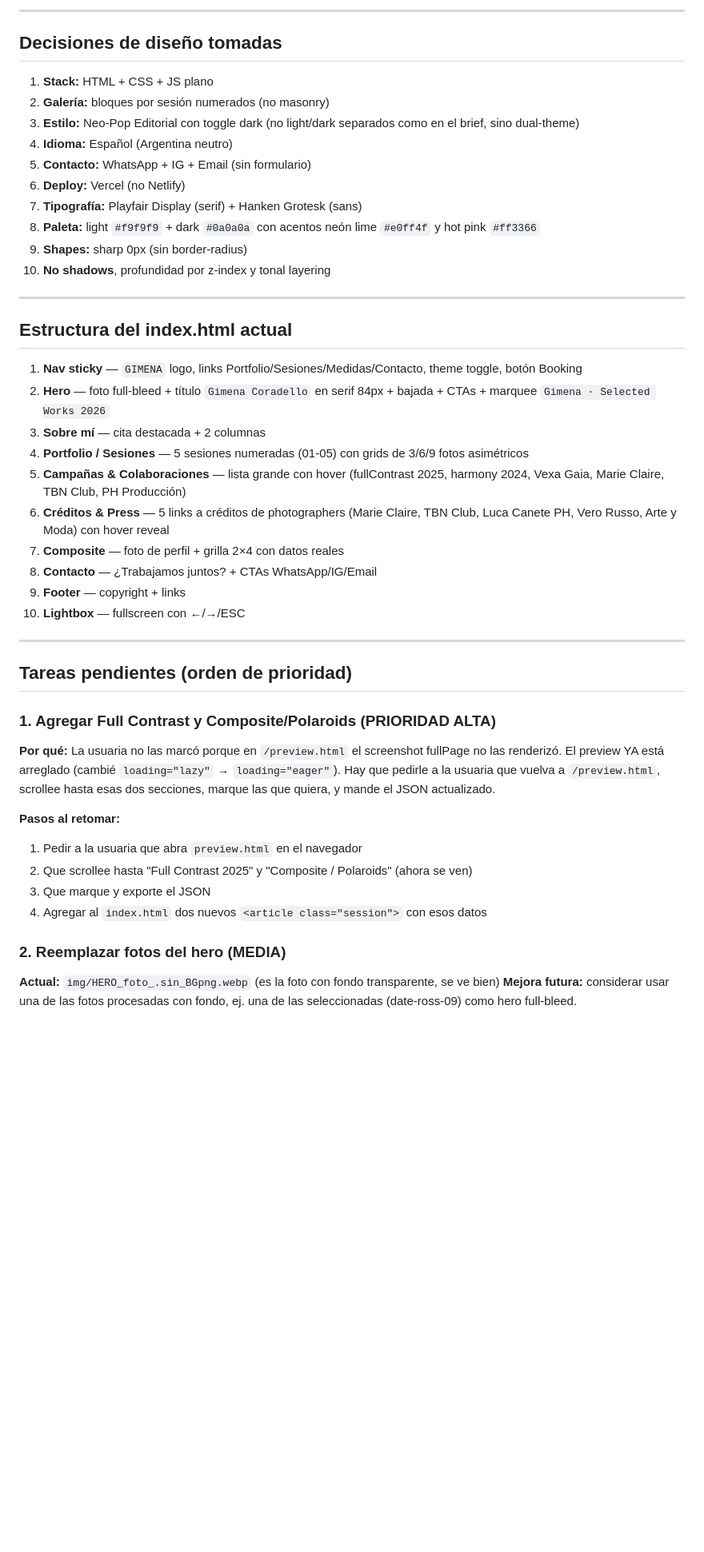
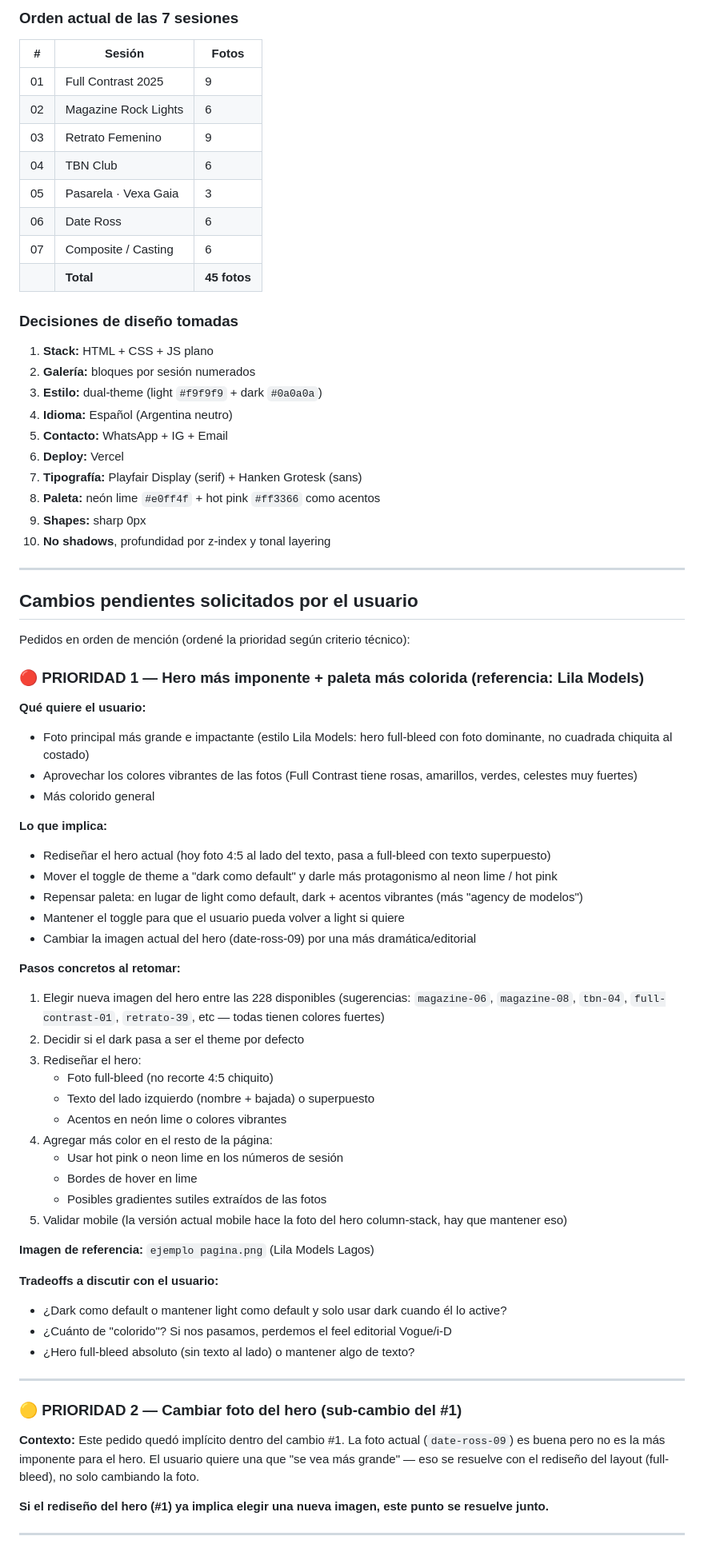
Before and after one commit to Lautaro1393/Portfolio_Gime_Coradello, a Markdown page: PLAN.md, the part around one of its changes. Shown at 80% size. Rendered like a GitHub page; blank space fills up the shorter version.

Commit message:
docs(plan): hero full-bleed dark + acentos neon, priorizado

```diff
--- a/PLAN.md
+++ b/PLAN.md
@@ -52,48 +61,75 @@ Contacto:
 
----
+### Orden actual de las 7 sesiones
+| # | Sesión | Fotos |
+|---|---|---|
+| 01 | Full Contrast 2025 | 9 |
+| 02 | Magazine Rock Lights | 6 |
+| 03 | Retrato Femenino | 9 |
+| 04 | TBN Club | 6 |
+| 05 | Pasarela · Vexa Gaia | 3 |
+| 06 | Date Ross | 6 |
+| 07 | Composite / Casting | 6 |
+| | **Total** | **45 fotos** |
 
-## Decisiones de diseño tomadas
-
+### Decisiones de diseño tomadas
 1. **Stack:** HTML + CSS + JS plano
-2. **Galería:** bloques por sesión numerados (no masonry)
-3. **Estilo:** Neo-Pop Editorial con toggle dark (no light/dark separados como en el brief, sino dual-theme)
+2. **Galería:** bloques por sesión numerados
+3. **Estilo:** dual-theme (light `#f9f9f9` + dark `#0a0a0a`)
 4. **Idioma:** Español (Argentina neutro)
-5. **Contacto:** WhatsApp + IG + Email (sin formulario)
-6. **Deploy:** Vercel (no Netlify)
+5. **Contacto:** WhatsApp + IG + Email
+6. **Deploy:** Vercel
 7. **Tipografía:** Playfair Display (serif) + Hanken Grotesk (sans)
-8. **Paleta:** light `#f9f9f9` + dark `#0a0a0a` con acentos neón lime `#e0ff4f` y hot pink `#ff3366`
-9. **Shapes:** sharp 0px (sin border-radius)
+8. **Paleta:** neón lime `#e0ff4f` + hot pink `#ff3366` como acentos
+9. **Shapes:** sharp 0px
 10. **No shadows**, profundidad por z-index y tonal layering
 
 ---
 
-## Estructura del index.html actual
+## Cambios pendientes solicitados por el usuario
 
-1. **Nav sticky** — `GIMENA` logo, links Portfolio/Sesiones/Medidas/Contacto, theme toggle, botón Booking
-2. **Hero** — foto full-bleed + título `Gimena Coradello` en serif 84px + bajada + CTAs + marquee `Gimena · Selected Works 2026`
-3. **Sobre mí** — cita destacada + 2 columnas
-4. **Portfolio / Sesiones** — 5 sesiones numeradas (01-05) con grids de 3/6/9 fotos asimétricos
-5. **Campañas & Colaboraciones** — lista grande con hover (fullContrast 2025, harmony 2024, Vexa Gaia, Marie Claire, TBN Club, PH Producción)
-6. **Créditos & Press** — 5 links a créditos de photographers (Marie Claire, TBN Club, Luca Canete PH, Vero Russo, Arte y Moda) con hover reveal
-7. **Composite** — foto de perfil + grilla 2×4 con datos reales
-8. **Contacto** — ¿Trabajamos juntos? + CTAs WhatsApp/IG/Email
-9. **Footer** — copyright + links
-10. **Lightbox** — fullscreen con ←/→/ESC
+Pedidos en orden de mención (ordené la prioridad según criterio técnico):
+
+### 🔴 PRIORIDAD 1 — Hero más imponente + paleta más colorida (referencia: Lila Models)
+
+**Qué quiere el usuario:**
+- Foto principal más grande e impactante (estilo Lila Models: hero full-bleed con foto dominante, no cuadrada chiquita al costado)
+- Aprovechar los colores vibrantes de las fotos (Full Contrast tiene rosas, amarillos, verdes, celestes muy fuertes)
+- Más colorido general
+
+**Lo que implica:**
+- Rediseñar el hero actual (hoy foto 4:5 al lado del texto, pasa a full-bleed con texto superpuesto)
+- Mover el toggle de theme a "dark como default" y darle más protagonismo al neon lime / hot pink
+- Repensar paleta: en lugar de light como default, dark + acentos vibrantes (más "agency de modelos")
+- Mantener el toggle para que el usuario pueda volver a light si quiere
+- Cambiar la imagen actual del hero (date-ross-09) por una más dramática/editorial
+
+**Pasos concretos al retomar:**
+1. Elegir nueva imagen del hero entre las 228 disponibles (sugerencias: `magazine-06`, `magazine-08`, `tbn-04`, `full-contrast-01`, `retrato-39`, etc — todas tienen colores fuertes)
+2. Decidir si el dark pasa a ser el theme por defecto
+3. Rediseñar el hero:
+   - Foto full-bleed (no recorte 4:5 chiquito)
+   - Texto del lado izquierdo (nombre + bajada) o superpuesto
+   - Acentos en neón lime o colores vibrantes
+4. Agregar más color en el resto de la página:
+   - Usar hot pink o neon lime en los números de sesión
+   - Bordes de hover en lime
+   - Posibles gradientes sutiles extraídos de las fotos
+5. Validar mobile (la versión actual mobile hace la foto del hero column-stack, hay que mantener eso)
+
+**Imagen de referencia:** `ejemplo pagina.png` (Lila Models Lagos)
+
+**Tradeoffs a discutir con el usuario:**
+- ¿Dark como default o mantener light como default y solo usar dark cuando él lo active?
+- ¿Cuánto de "colorido"? Si nos pasamos, perdemos el feel editorial Vogue/i-D
+- ¿Hero full-bleed absoluto (sin texto al lado) o mantener algo de texto?
 
 ---
 
-## Tareas pendientes (orden de prioridad)
+### 🟡 PRIORIDAD 2 — Cambiar foto del hero (sub-cambio del #1)
 
-### 1. Agregar Full Contrast y Composite/Polaroids (PRIORIDAD ALTA)
-**Por qué:** La usuaria no las marcó porque en `/preview.html` el screenshot fullPage no las renderizó. El preview YA está arreglado (cambié `loading="lazy"` → `loading="eager"`). Hay que pedirle a la usuaria que vuelva a `/preview.html`, scrollee hasta esas dos secciones, marque las que quiera, y mande el JSON actualizado.
+**Contexto:** Este pedido quedó implícito dentro del cambio #1. La foto actual (`date-ross-09`) es buena pero no es la más imponente para el hero. El usuario quiere una que "se vea más grande" — eso se resuelve con el rediseño del layout (full-bleed), no solo cambiando la foto.
 
-**Pasos al retomar:**
-1. Pedir a la usuaria que abra `preview.html` en el navegador
-2. Que scrollee hasta "Full Contrast 2025" y "Composite / Polaroids" (ahora se ven)
-3. Que marque y exporte el JSON
-4. Agregar al `index.html` dos nuevos `<article class="session">` con esos datos
+**Si el rediseño del hero (#1) ya implica elegir una nueva imagen, este punto se resuelve junto.**
 
-### 2. Reemplazar fotos del hero (MEDIA)
-**Actual:** `img/HERO_foto_.sin_BGpng.webp` (es la foto con fondo transparente, se ve bien)
-**Mejora futura:** considerar usar una de las fotos procesadas con fondo, ej. una de las seleccionadas (date-ross-09) como hero full-bleed.
+---
 
```
Also changed, not shown: other parts of PLAN.md (+67 -70 lines).
